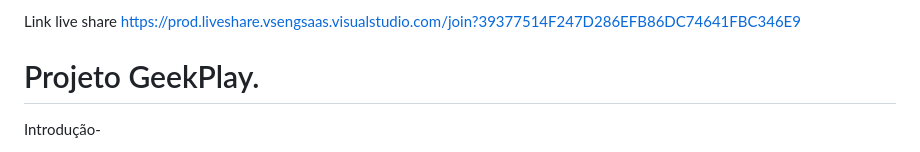
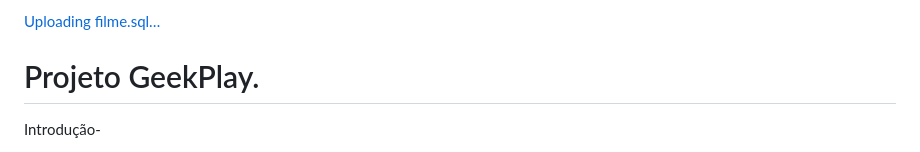
Before and after one commit to YanGabrielton/GeekPlay, a Markdown page: README.md, the part around the change. Drawn GitHub-style.

```diff
--- a/README.md
+++ b/README.md
@@ -1,5 +1,5 @@
-Link live share
-[https://prod.liveshare.vsengsaas.visualstudio.com/join?39377514F247D286EFB86DC74641FBC346E9](https://prod.liveshare.vsengsaas.visualstudio.com/join?03161557964FE293470D32D898E824EFC01E)
+
+[Uploading filme.sql…]()
 
 
 # Projeto GeekPlay.
```
